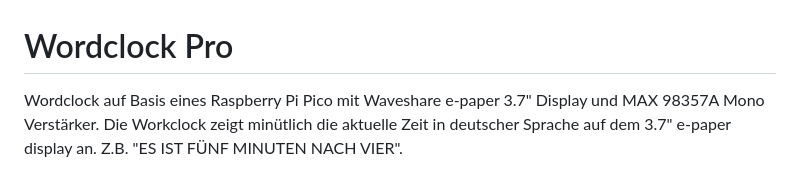
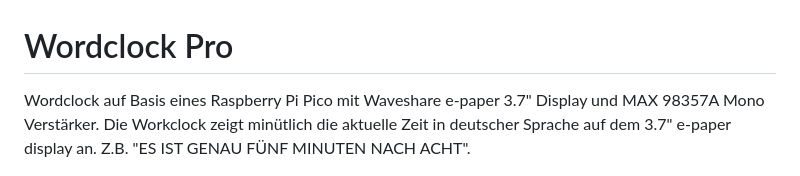
Before and after one commit to rhuwald/WordclockPro, a Markdown page: LIESMICH.md, the part around the change. Rendered like a GitHub page.

Commit message:
Update time description in LIESMICH.md

```diff
--- a/LIESMICH.md
+++ b/LIESMICH.md
@@ -1,6 +1,6 @@
 # Wordclock Pro
 
-Wordclock auf Basis eines  Raspberry Pi Pico mit Waveshare e-paper 3.7" Display und MAX 98357A Mono Verstärker. Die Workclock zeigt minütlich die aktuelle Zeit in deutscher Sprache auf dem 3.7" e-paper display an. Z.B. "ES IST FÜNF MINUTEN NACH VIER".
+Wordclock auf Basis eines  Raspberry Pi Pico mit Waveshare e-paper 3.7" Display und MAX 98357A Mono Verstärker. Die Workclock zeigt minütlich die aktuelle Zeit in deutscher Sprache auf dem 3.7" e-paper display an. Z.B. "ES IST GENAU FÜNF MINUTEN NACH ACHT".
 
 <div><img src="pictures/IMG_8315.JPEG" width="30%" align="left" alt="Screenshot 1">
 <img src="pictures/IMG_8316.JPEG" width="30%" align="left" alt="Screenshot 2">
```
